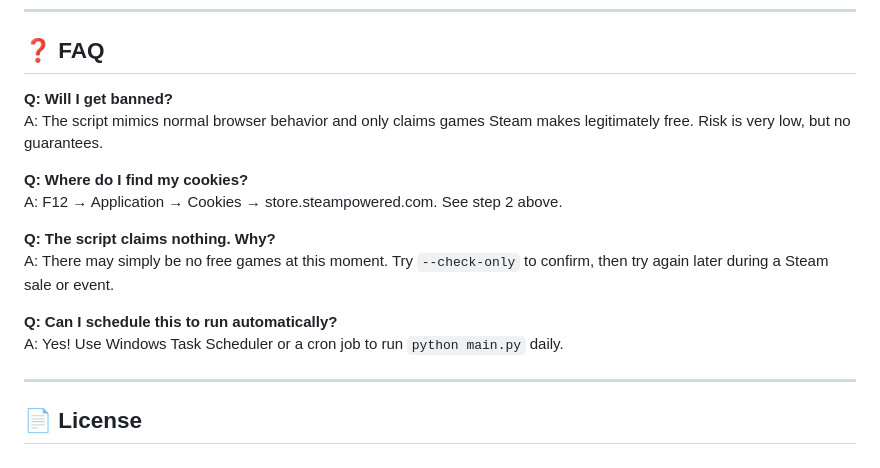
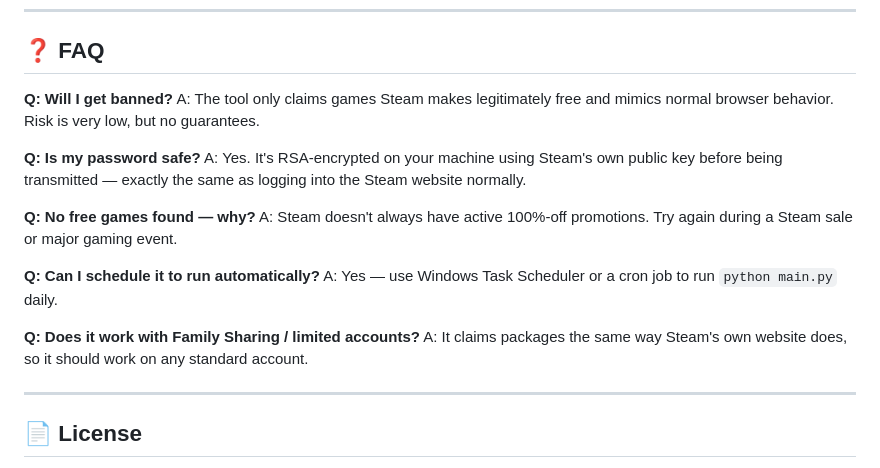
Before and after one commit to ahmad3a4/steam-free-claimer, a Markdown page: README.md, the part around one of its changes. GitHub-like rendering.

```diff
--- a/README.md
+++ b/README.md
@@ -103,16 +173,19 @@ python main.py --check-only
 ## ❓ FAQ
 
 **Q: Will I get banned?**
-A: The script mimics normal browser behavior and only claims games Steam makes legitimately free. Risk is very low, but no guarantees.
+A: The tool only claims games Steam makes legitimately free and mimics normal browser behavior. Risk is very low, but no guarantees.
 
-**Q: Where do I find my cookies?**
-A: F12 → Application → Cookies → store.steampowered.com. See step 2 above.
+**Q: Is my password safe?**
+A: Yes. It's RSA-encrypted on your machine using Steam's own public key before being transmitted — exactly the same as logging into the Steam website normally.
 
-**Q: The script claims nothing. Why?**
-A: There may simply be no free games at this moment. Try `--check-only` to confirm, then try again later during a Steam sale or event.
+**Q: No free games found — why?**
+A: Steam doesn't always have active 100%-off promotions. Try again during a Steam sale or major gaming event.
 
-**Q: Can I schedule this to run automatically?**
-A: Yes! Use Windows Task Scheduler or a cron job to run `python main.py` daily.
+**Q: Can I schedule it to run automatically?**
+A: Yes — use Windows Task Scheduler or a cron job to run `python main.py` daily.
+
+**Q: Does it work with Family Sharing / limited accounts?**
+A: It claims packages the same way Steam's own website does, so it should work on any standard account.
 
 ---
 
```
Also changed, not shown: other parts of README.md (+129 -59 lines).
